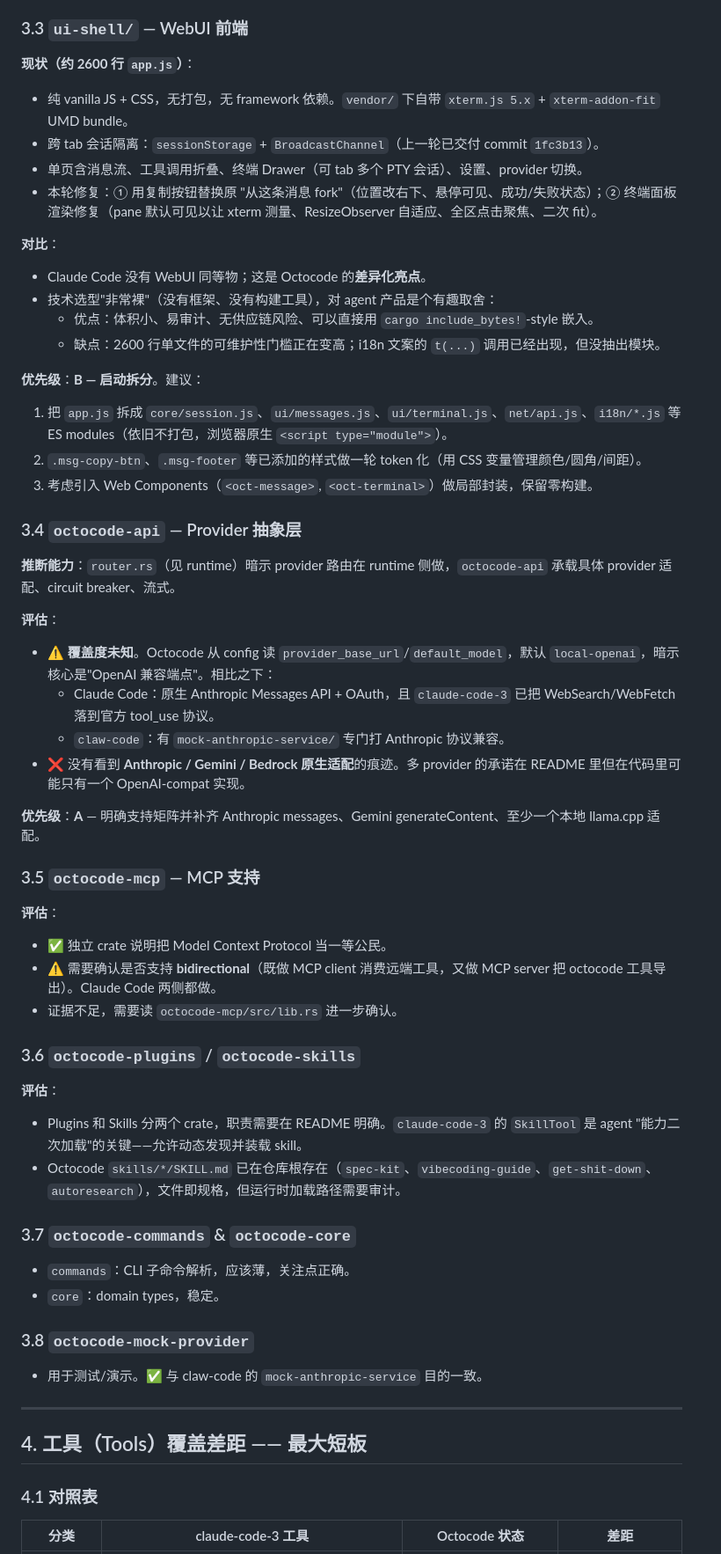
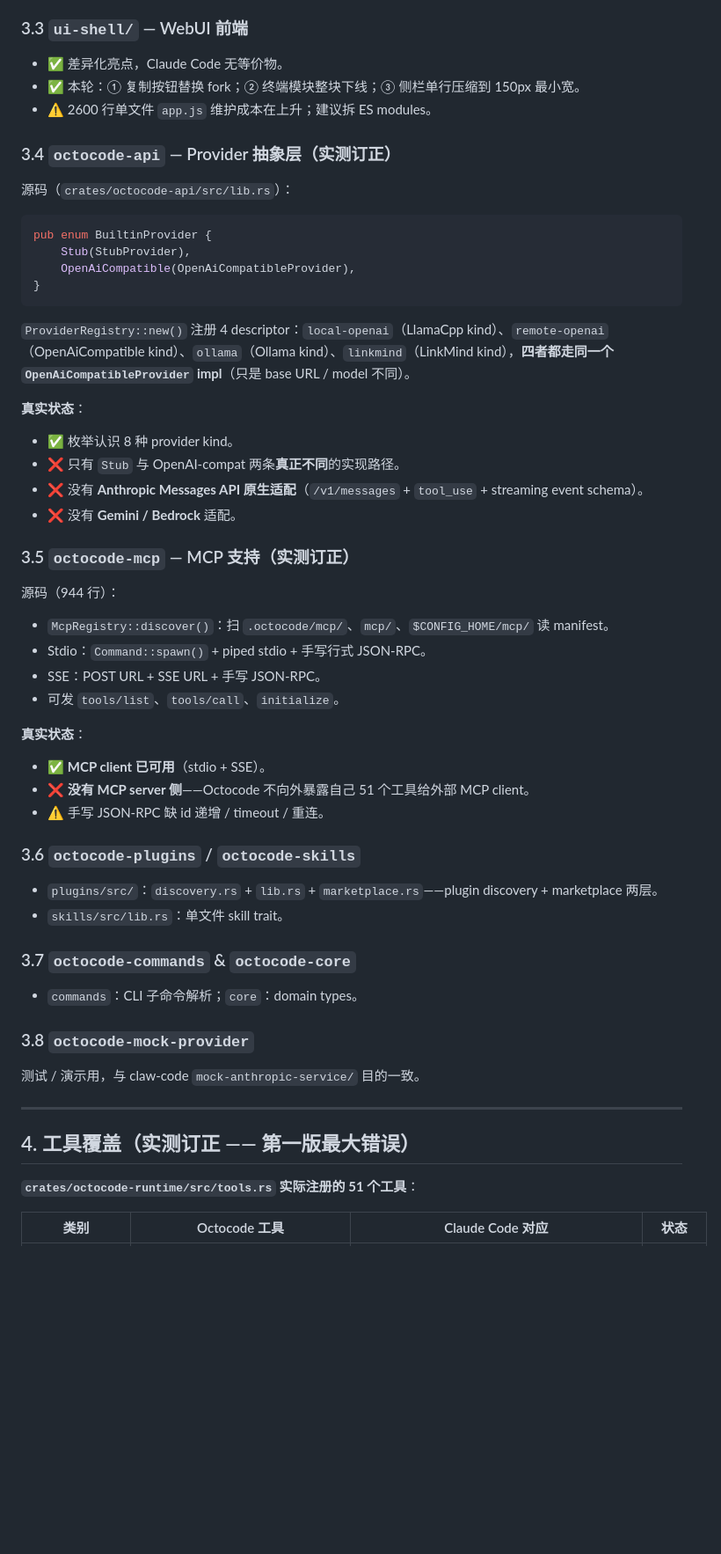
Before and after one commit to sievepub-2000/octocode, a Markdown page: docs/project-analysis-report-2026.md, the part around one of its changes. Shown at 88% size. GitHub-like rendering; blank space fills up the shorter version.

````diff
--- a/docs/project-analysis-report-2026.md
+++ b/docs/project-analysis-report-2026.md
@@ -150,56 +95,54 @@ Octocode 的后台操作模型 **≈ 本地 HTTP/WS 微服务 + 自带 WebUI 客
 
 ### 3.3 `ui-shell/` — WebUI 前端
-**现状（约 2600 行 `app.js`）**：
-- 纯 vanilla JS + CSS，无打包，无 framework 依赖。`vendor/` 下自带 `xterm.js 5.x` + `xterm-addon-fit` UMD bundle。
-- 跨 tab 会话隔离：`sessionStorage` + `BroadcastChannel`（上一轮已交付 commit `1fc3b13`）。
-- 单页含消息流、工具调用折叠、终端 Drawer（可 tab 多个 PTY 会话）、设置、provider 切换。
-- 本轮修复：① 用复制按钮替换原 "从这条消息 fork"（位置改右下、悬停可见、成功/失败状态）；② 终端面板渲染修复（pane 默认可见以让 xterm 测量、ResizeObserver 自适应、全区点击聚焦、二次 fit）。
+- ✅ 差异化亮点，Claude Code 无等价物。
+- ✅ 本轮：① 复制按钮替换 fork；② 终端模块整块下线；③ 侧栏单行压缩到 150px 最小宽。
+- ⚠️ 2600 行单文件 `app.js` 维护成本在上升；建议拆 ES modules。
 
-**对比**：
-- Claude Code 没有 WebUI 同等物；这是 Octocode 的**差异化亮点**。
-- 技术选型"非常裸"（没有框架、没有构建工具），对 agent 产品是个有趣取舍：
-  - 优点：体积小、易审计、无供应链风险、可以直接用 `cargo include_bytes!`-style 嵌入。
-  - 缺点：2600 行单文件的可维护性门槛正在变高；i18n 文案的 `t(...)` 调用已经出现，但没抽出模块。
+### 3.4 `octocode-api` — Provider 抽象层（实测订正）
+源码（`crates/octocode-api/src/lib.rs`）：
 
-**优先级**：**B — 启动拆分**。建议：
-1. 把 `app.js` 拆成 `core/session.js`、`ui/messages.js`、`ui/terminal.js`、`net/api.js`、`i18n/*.js` 等 ES modules（依旧不打包，浏览器原生 `<script type="module">`）。
-2. `.msg-copy-btn`、`.msg-footer` 等已添加的样式做一轮 token 化（用 CSS 变量管理颜色/圆角/间距）。
-3. 考虑引入 Web Components（`<oct-message>`, `<oct-terminal>`）做局部封装，保留零构建。
+```rust
+pub enum BuiltinProvider {
+    Stub(StubProvider),
+    OpenAiCompatible(OpenAiCompatibleProvider),
+}
+```
 
-### 3.4 `octocode-api` — Provider 抽象层
-**推断能力**：`router.rs`（见 runtime）暗示 provider 路由在 runtime 侧做，`octocode-api` 承载具体 provider 适配、circuit breaker、流式。
+`ProviderRegistry::new()` 注册 4 descriptor：`local-openai`（LlamaCpp kind）、`remote-openai`（OpenAiCompatible kind）、`ollama`（Ollama kind）、`linkmind`（LinkMind kind），**四者都走同一个 `OpenAiCompatibleProvider` impl**（只是 base URL / model 不同）。
 
-**评估**：
-- ⚠️ **覆盖度未知**。Octocode 从 config 读 `provider_base_url`/`default_model`，默认 `local-openai`，暗示核心是"OpenAI 兼容端点"。相比之下：
-  - Claude Code：原生 Anthropic Messages API + OAuth，且 `claude-code-3` 已把 WebSearch/WebFetch 落到官方 tool_use 协议。
-  - `claw-code`：有 `mock-anthropic-service/` 专门打 Anthropic 协议兼容。
-- ❌ 没有看到 **Anthropic / Gemini / Bedrock 原生适配**的痕迹。多 provider 的承诺在 README 里但在代码里可能只有一个 OpenAI-compat 实现。
+**真实状态**：
+- ✅ 枚举认识 8 种 provider kind。
+- ❌ 只有 `Stub` 与 OpenAI-compat 两条**真正不同**的实现路径。
+- ❌ 没有 **Anthropic Messages API 原生适配**（`/v1/messages` + `tool_use` + streaming event schema）。
+- ❌ 没有 **Gemini / Bedrock** 适配。
 
-**优先级**：**A** — 明确支持矩阵并补齐 Anthropic messages、Gemini generateContent、至少一个本地 llama.cpp 适配。
+### 3.5 `octocode-mcp` — MCP 支持（实测订正）
+源码（944 行）：
+- `McpRegistry::discover()`：扫 `.octocode/mcp/`、`mcp/`、`$CONFIG_HOME/mcp/` 读 manifest。
+- Stdio：`Command::spawn()` + piped stdio + 手写行式 JSON-RPC。
+- SSE：POST URL + SSE URL + 手写 JSON-RPC。
+- 可发 `tools/list`、`tools/call`、`initialize`。
 
-### 3.5 `octocode-mcp` — MCP 支持
-**评估**：
-- ✅ 独立 crate 说明把 Model Context Protocol 当一等公民。
-- ⚠️ 需要确认是否支持 **bidirectional**（既做 MCP client 消费远端工具，又做 MCP server 把 octocode 工具导出）。Claude Code 两侧都做。
-- 证据不足，需要读 `octocode-mcp/src/lib.rs` 进一步确认。
+**真实状态**：
+- ✅ **MCP client 已可用**（stdio + SSE）。
+- ❌ **没有 MCP server 侧**——Octocode 不向外暴露自己 51 个工具给外部 MCP client。
+- ⚠️ 手写 JSON-RPC 缺 id 递增 / timeout / 重连。
 
 ### 3.6 `octocode-plugins` / `octocode-skills`
-**评估**：
-- Plugins 和 Skills 分两个 crate，职责需要在 README 明确。`claude-code-3` 的 `SkillTool` 是 agent "能力二次加载"的关键——允许动态发现并装载 skill。
-- Octocode `skills/*/SKILL.md` 已在仓库根存在（`spec-kit`、`vibecoding-guide`、`get-shit-down`、`autoresearch`），文件即规格，但运行时加载路径需要审计。
+- `plugins/src/`：`discovery.rs` + `lib.rs` + `marketplace.rs`——plugin discovery + marketplace 两层。
+- `skills/src/lib.rs`：单文件 skill trait。
 
 ### 3.7 `octocode-commands` & `octocode-core`
-- `commands`：CLI 子命令解析，应该薄，关注点正确。
-- `core`：domain types，稳定。
+- `commands`：CLI 子命令解析；`core`：domain types。
 
 ### 3.8 `octocode-mock-provider`
-- 用于测试/演示。✅ 与 claw-code 的 `mock-anthropic-service` 目的一致。
+测试 / 演示用，与 claw-code `mock-anthropic-service/` 目的一致。
 
 ---
 
-## 4. 工具（Tools）覆盖差距 —— 最大短板
+## 4. 工具覆盖（实测订正 —— 第一版最大错误）
 
-### 4.1 对照表
+**`crates/octocode-runtime/src/tools.rs` 实际注册的 51 个工具**：
 
-| 分类 | claude-code-3 工具 | Octocode 状态 | 差距 |
+| 类别 | Octocode 工具 | Claude Code 对应 | 状态 |
 |---|---|---|---|
````
Also changed, not shown: other parts of docs/project-analysis-report-2026.md (+160 -178 lines).
